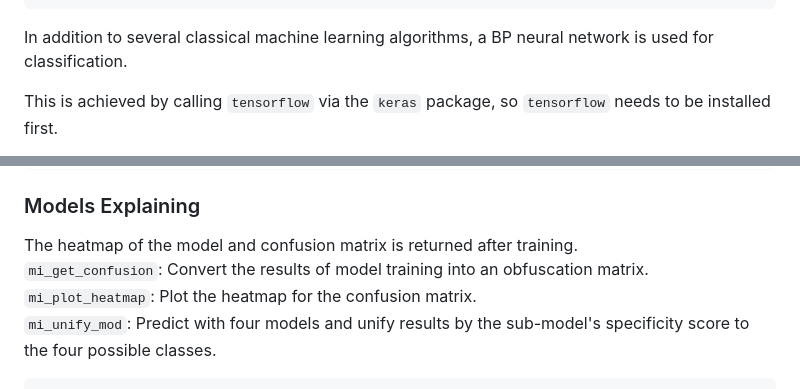
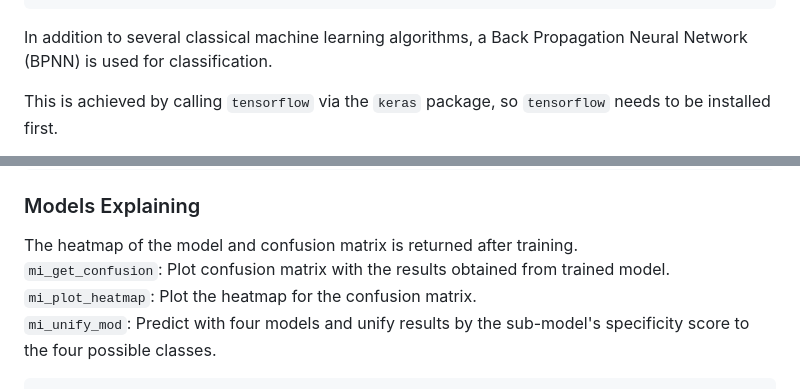
Before and after one commit to Molaison/MantaID, a Markdown page: readme.md, 2 parts joined by grey strips. GitHub-like rendering.

````diff
--- a/readme.md
+++ b/readme.md
@@ -152,7 +152,7 @@ inst_xgb <- mi_tune_xgb(train, test)
 result_xgb <- mi_train_xgb(train, test, measure = msr("classif.acc"), instance = inst_xgb[[1]])
 ```
 
-In addition to several classical machine learning algorithms, a BP neural network is used for classification.
+In addition to several classical machine learning algorithms, a Back Propagation Neural Network (BPNN) is used for classification.
 
 This is achieved by calling `tensorflow` via the `keras` package, so `tensorflow` needs to be installed first.
 
@@ -175,7 +175,7 @@ result_BP <- mi_train_BP(train, test, path2save = NULL, batch_size = 128, epochs
 ### Models Explaining
 
 The heatmap of the model and confusion matrix is returned after training.
-`mi_get_confusion`: Convert the results of model training into an obfuscation matrix.
+`mi_get_confusion`: Plot confusion matrix with the results obtained from trained model.
 `mi_plot_heatmap`: Plot the heatmap for the confusion matrix.
 `mi_unify_mod`: Predict with four models and unify results by the sub-model's specificity score to the four possible classes.
 
````
Also changed, not shown: other parts of readme.md (+3 -3 lines).
